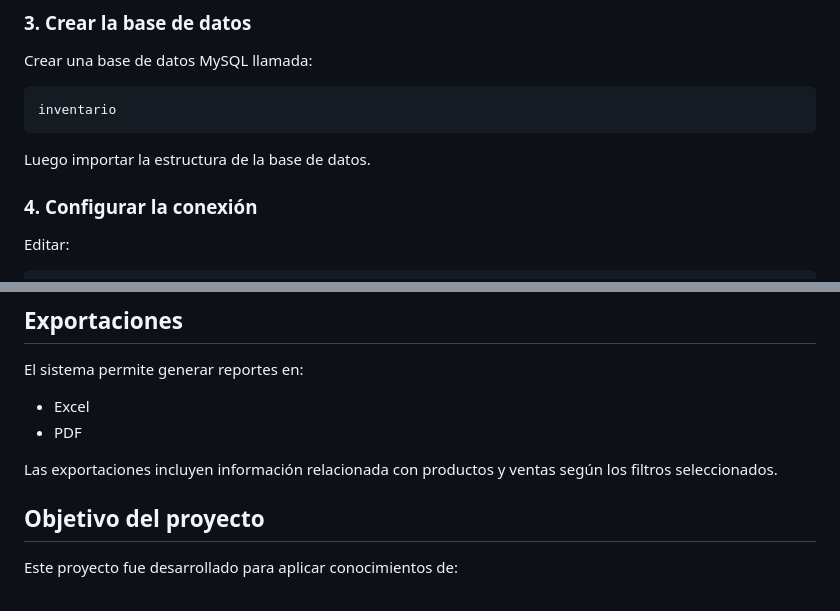
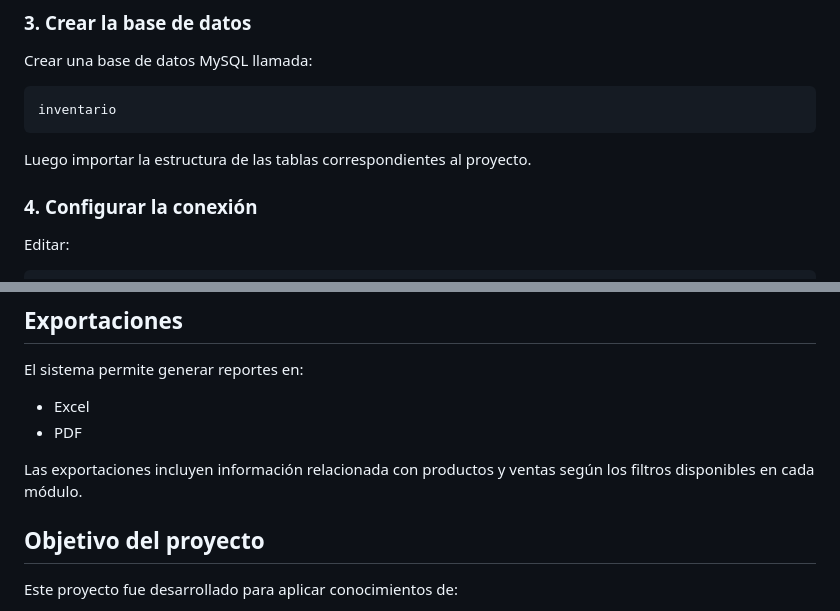
Before and after one commit to helenyanezrivas/sistema-inventario-php, a Markdown page: README.md, 2 parts joined by grey strips. GitHub-like rendering.

````diff
--- a/README.md
+++ b/README.md
@@ -166,7 +170,7 @@ Crear una base de datos MySQL llamada:
 inventario
 ```
 
-Luego importar la estructura de la base de datos.
+Luego importar la estructura de las tablas correspondientes al proyecto.
 
 ### 4. Configurar la conexión
 
@@ -228,7 +232,7 @@ El sistema permite generar reportes en:
 - Excel
 - PDF
 
-Las exportaciones incluyen información relacionada con productos y ventas según los filtros seleccionados.
+Las exportaciones incluyen información relacionada con productos y ventas según los filtros disponibles en cada módulo.
 
 ## Objetivo del proyecto
 
````
Also changed, not shown: other parts of README.md (+11 -7 lines).
